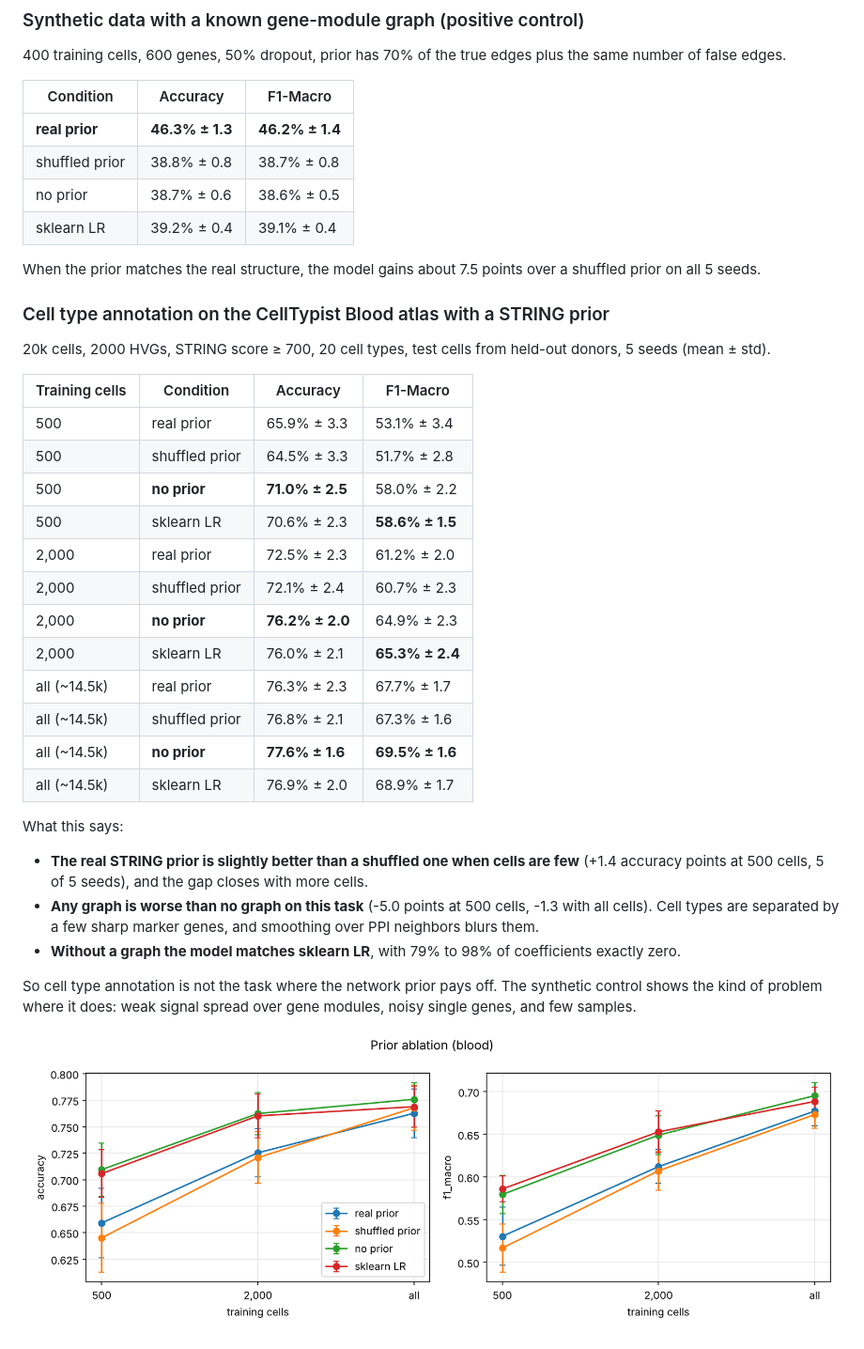
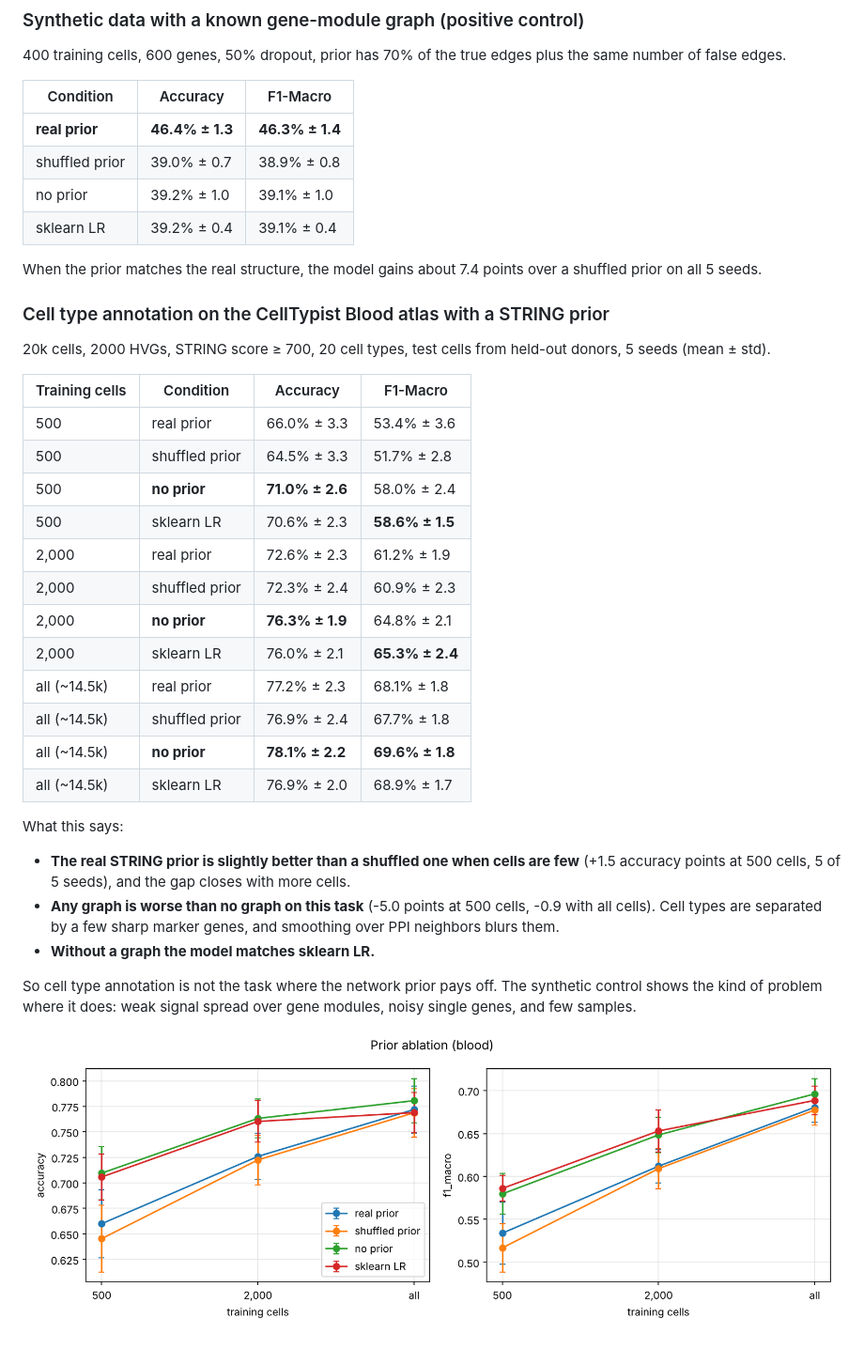
Before and after one commit to yashraj59/LogStruct, a Markdown page: README.md, the part around one of its changes. Shown at 94% size. Drawn GitHub-style; pictures changed too: ablation_output/blood_ablation.png.

```diff
--- a/README.md
+++ b/README.md
@@ -269,12 +269,12 @@ python ablation_prior.py --dataset blood --max_cells 20000 --n_genes 2000 \
 
 | Condition | Accuracy | F1-Macro |
 |-----------|----------|----------|
-| **real prior** | **46.3% ± 1.3** | **46.2% ± 1.4** |
-| shuffled prior | 38.8% ± 0.8 | 38.7% ± 0.8 |
-| no prior | 38.7% ± 0.6 | 38.6% ± 0.5 |
+| **real prior** | **46.4% ± 1.3** | **46.3% ± 1.4** |
+| shuffled prior | 39.0% ± 0.7 | 38.9% ± 0.8 |
+| no prior | 39.2% ± 1.0 | 39.1% ± 1.0 |
 | sklearn LR | 39.2% ± 0.4 | 39.1% ± 0.4 |
 
-When the prior matches the real structure, the model gains about 7.5 points over a shuffled prior on all 5 seeds.
+When the prior matches the real structure, the model gains about 7.4 points over a shuffled prior on all 5 seeds.
 
 ### Cell type annotation on the CellTypist Blood atlas with a STRING prior
 
@@ -282,24 +282,24 @@ When the prior matches the real structure, the model gains about 7.5 points over
 
 | Training cells | Condition | Accuracy | F1-Macro |
 |----------------|-----------|----------|----------|
-| 500 | real prior | 65.9% ± 3.3 | 53.1% ± 3.4 |
+| 500 | real prior | 66.0% ± 3.3 | 53.4% ± 3.6 |
 | 500 | shuffled prior | 64.5% ± 3.3 | 51.7% ± 2.8 |
-| 500 | **no prior** | **71.0% ± 2.5** | 58.0% ± 2.2 |
+| 500 | **no prior** | **71.0% ± 2.6** | 58.0% ± 2.4 |
 | 500 | sklearn LR | 70.6% ± 2.3 | **58.6% ± 1.5** |
-| 2,000 | real prior | 72.5% ± 2.3 | 61.2% ± 2.0 |
-| 2,000 | shuffled prior | 72.1% ± 2.4 | 60.7% ± 2.3 |
-| 2,000 | **no prior** | **76.2% ± 2.0** | 64.9% ± 2.3 |
+| 2,000 | real prior | 72.6% ± 2.3 | 61.2% ± 1.9 |
+| 2,000 | shuffled prior | 72.3% ± 2.4 | 60.9% ± 2.3 |
+| 2,000 | **no prior** | **76.3% ± 1.9** | 64.8% ± 2.1 |
 | 2,000 | sklearn LR | 76.0% ± 2.1 | **65.3% ± 2.4** |
-| all (~14.5k) | real prior | 76.3% ± 2.3 | 67.7% ± 1.7 |
-| all (~14.5k) | shuffled prior | 76.8% ± 2.1 | 67.3% ± 1.6 |
-| all (~14.5k) | **no prior** | **77.6% ± 1.6** | **69.5% ± 1.6** |
+| all (~14.5k) | real prior | 77.2% ± 2.3 | 68.1% ± 1.8 |
+| all (~14.5k) | shuffled prior | 76.9% ± 2.4 | 67.7% ± 1.8 |
+| all (~14.5k) | **no prior** | **78.1% ± 2.2** | **69.6% ± 1.8** |
 | all (~14.5k) | sklearn LR | 76.9% ± 2.0 | 68.9% ± 1.7 |
 
 What this says:
 
-- **The real STRING prior is slightly better than a shuffled one when cells are few** (+1.4 accuracy points at 500 cells, 5 of 5 seeds), and the gap closes with more cells.
-- **Any graph is worse than no graph on this task** (-5.0 points at 500 cells, -1.3 with all cells). Cell types are separated by a few sharp marker genes, and smoothing over PPI neighbors blurs them.
-- **Without a graph the model matches sklearn LR**, with 79% to 98% of coefficients exactly zero.
+- **The real STRING prior is slightly better than a shuffled one when cells are few** (+1.5 accuracy points at 500 cells, 5 of 5 seeds), and the gap closes with more cells.
+- **Any graph is worse than no graph on this task** (-5.0 points at 500 cells, -0.9 with all cells). Cell types are separated by a few sharp marker genes, and smoothing over PPI neighbors blurs them.
+- **Without a graph the model matches sklearn LR.**
 
 So cell type annotation is not the task where the network prior pays off. The synthetic control shows the kind of problem where it does: weak signal spread over gene modules, noisy single genes, and few samples.
 
```
Also changed, not shown: other parts of README.md (+48 -0 lines), ablation_output/synthetic_ablation.png, pseudobulk_output/covid_auroc.png (added), pseudobulk_output/severity_auroc.png (added), 12 other files.
